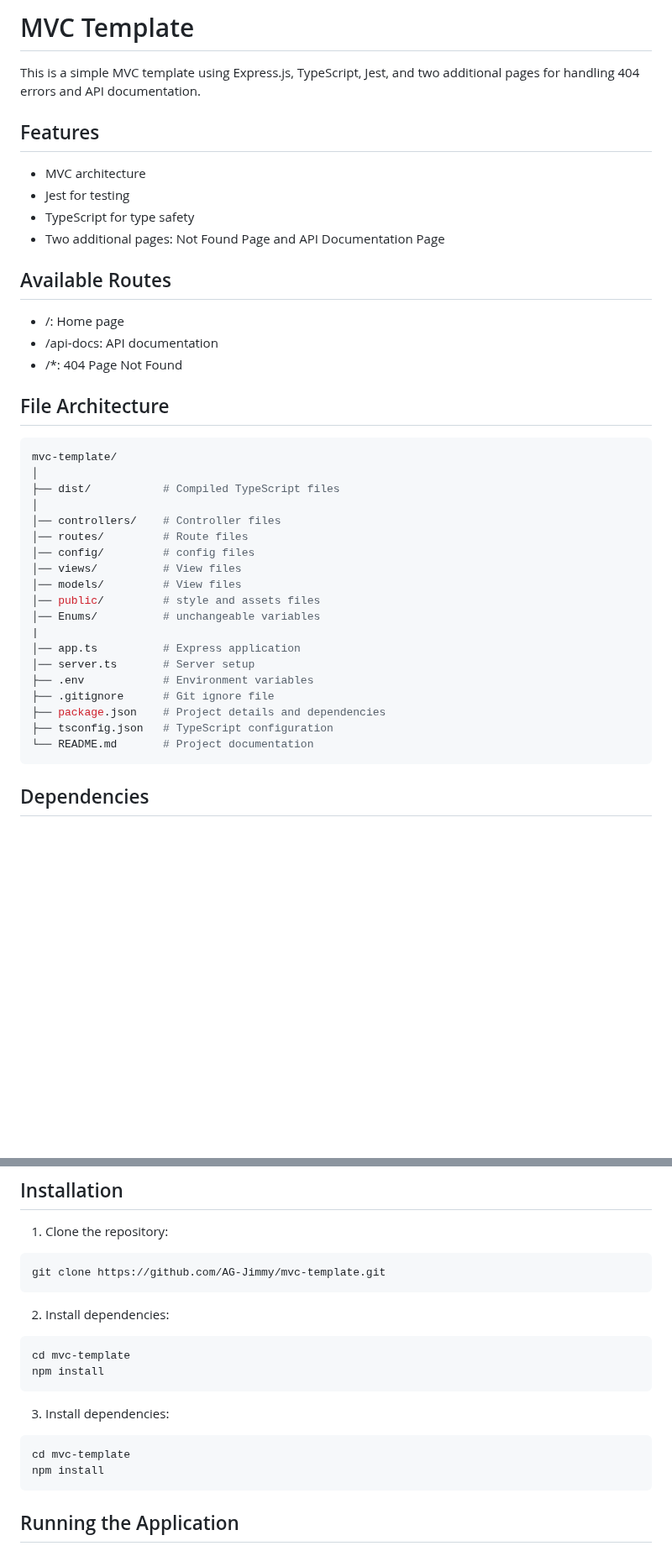
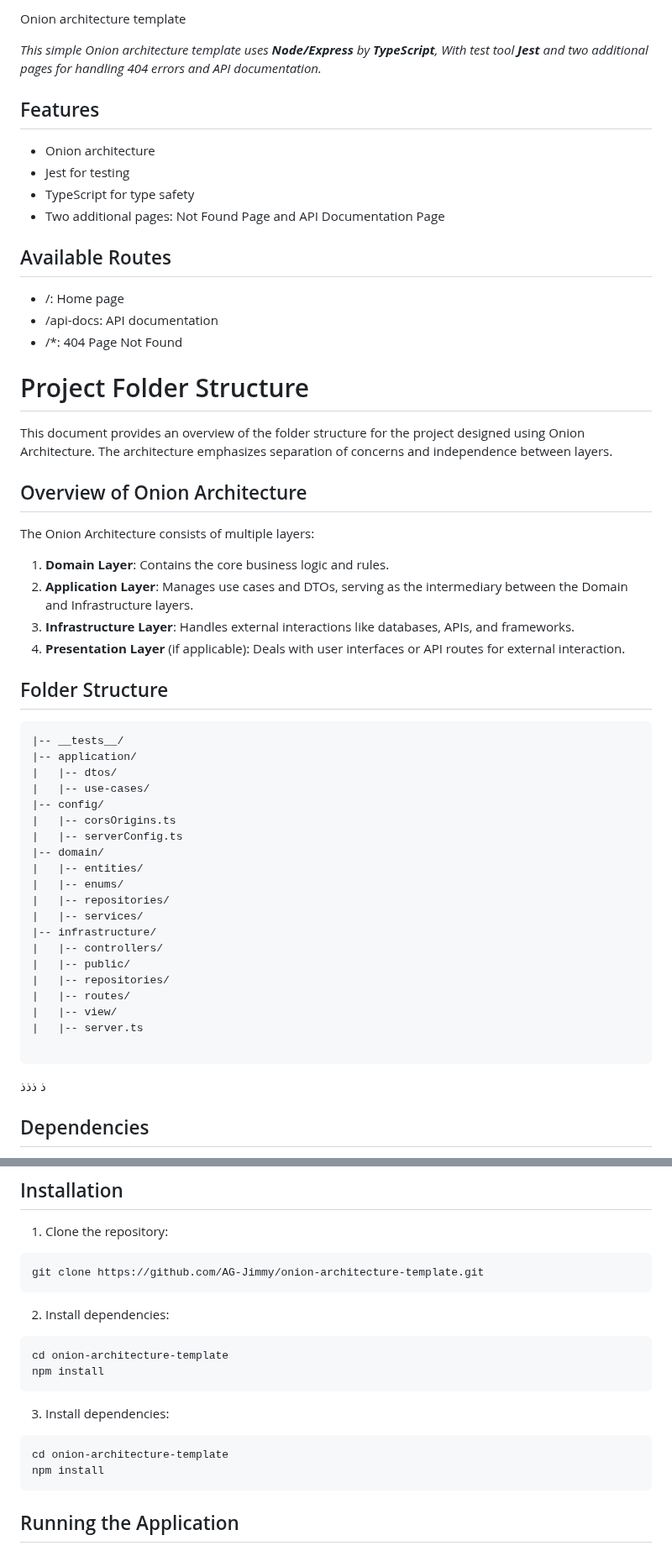
Before and after one commit to AG-Jimmy/onion-architecture-template, a Markdown page: README.md, 2 parts joined by grey strips. Shown at 84% size. GitHub-like rendering; blank space fills up the shorter version.

Commit message:
Doc: Update README.md

````diff
--- a/README.md
+++ b/README.md
@@ -1,10 +1,10 @@
-# MVC Template
+Onion architecture template
 
-This is a simple MVC template using Express.js, TypeScript, Jest, and two additional pages for handling 404 errors and API documentation.
+_This simple Onion architecture template uses **Node/Express** by **TypeScript**, With test tool **Jest** and two additional pages for handling 404 errors and API documentation._
 
 ## Features
 
-- MVC architecture
+- Onion architecture
 - Jest for testing
 - TypeScript for type safety
 - Two additional pages: Not Found Page and API Documentation Page
@@ -23,30 +23,44 @@ This is a simple MVC template using Express.js, TypeScript, Jest, and two additi
 </li>
 </ul>
 
-## File Architecture
+# Project Folder Structure
 
-```bash
-mvc-template/
-│
-├── dist/           # Compiled TypeScript files
-│
-│── controllers/    # Controller files
-│── routes/         # Route files
-│── config/         # config files
-│── views/          # View files
-│── models/         # View files
-│── public/         # style and assets files
-│── Enums/          # unchangeable variables
-|
-│── app.ts          # Express application
-│── server.ts       # Server setup
-├── .env            # Environment variables
-├── .gitignore      # Git ignore file
-├── package.json    # Project details and dependencies
-├── tsconfig.json   # TypeScript configuration
-└── README.md       # Project documentation
+This document provides an overview of the folder structure for the project designed using Onion Architecture. The architecture emphasizes separation of concerns and independence between layers.
+
+## Overview of Onion Architecture
+
+The Onion Architecture consists of multiple layers:
+1. **Domain Layer**: Contains the core business logic and rules.
+2. **Application Layer**: Manages use cases and DTOs, serving as the intermediary between the Domain and Infrastructure layers.
+3. **Infrastructure Layer**: Handles external interactions like databases, APIs, and frameworks.
+4. **Presentation Layer** (if applicable): Deals with user interfaces or API routes for external interaction.
+
+## Folder Structure
+
 ```
+|-- __tests__/
+|-- application/
+|   |-- dtos/
+|   |-- use-cases/
+|-- config/
+|   |-- corsOrigins.ts
+|   |-- serverConfig.ts
+|-- domain/
+|   |-- entities/
+|   |-- enums/
+|   |-- repositories/
+|   |-- services/
+|-- infrastructure/
+|   |-- controllers/
+|   |-- public/
+|   |-- repositories/
+|   |-- routes/
+|   |-- view/
+|   |-- server.ts
 
+```
+ذ
+ذذذ
 ## Dependencies
 
 <ul>
@@ -97,20 +111,20 @@ mvc-template/
 1. Clone the repository:
 
 ```bash
-git clone https://github.com/AG-Jimmy/mvc-template.git
+git clone https://github.com/AG-Jimmy/onion-architecture-template.git
 ```
 
 2. Install dependencies:
 
 ```bash
-cd mvc-template
+cd onion-architecture-template
 npm install
 ```
 
 3. Install dependencies:
 
 ```bash
-cd mvc-template
+cd onion-architecture-template
 npm install
 ```
 
````
